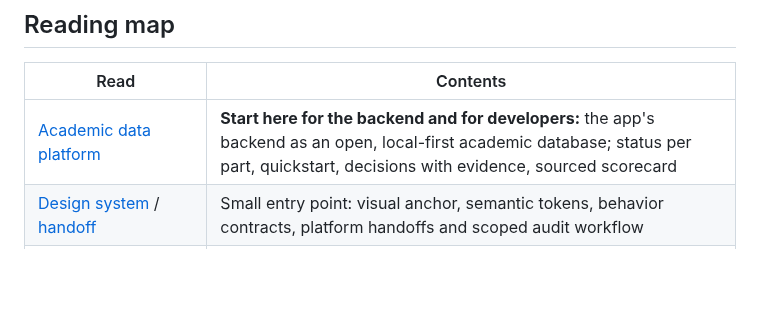
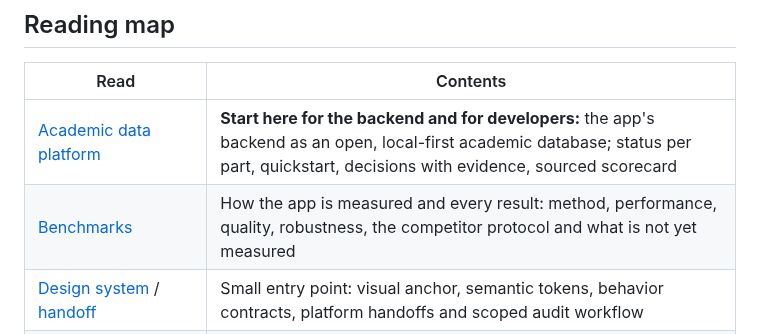
Before and after one commit to benverhaalen/magic-uw, a Markdown page: docs/README.md, the part around the change. Drawn GitHub-style; blank space fills up the shorter version.

```diff
--- a/docs/README.md
+++ b/docs/README.md
@@ -25,6 +25,7 @@ We are entering Applied AI & Automation, DoIT's Badgers Building for Badgers, an
 | Read                                                  | Contents                                                                                                 |
 | ----------------------------------------------------- | -------------------------------------------------------------------------------------------------------- |
 | [Academic data platform](academic-data-platform.md)   | **Start here for the backend and for developers:** the app's backend as an open, local-first academic database; status per part, quickstart, decisions with evidence, sourced scorecard |
+| [Benchmarks](benchmarks.md) | How the app is measured and every result: method, performance, quality, robustness, the competitor protocol and what is not yet measured |
 | [Design system](../DESIGN.md) / [handoff](design-handoff.md) | Small entry point: visual anchor, semantic tokens, behavior contracts, platform handoffs and scoped audit workflow |
 | [Marketing materials](../marketing/README.md)          | Website page directions, wizard logo pack, and team photos (design exports, not the built site)          |
 | [Home and visual direction](home-design-direction.md) | Current flagship Home, near-approved layout/type, remaining local refinements and reference transfers |
```
Also changed, not shown: docs/benchmarks.md (added, +321 -0 lines).
